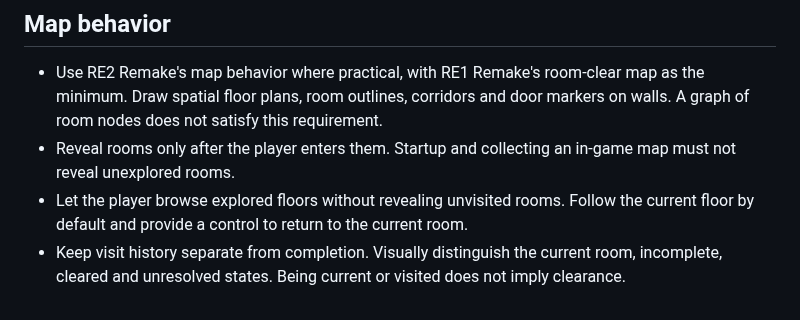
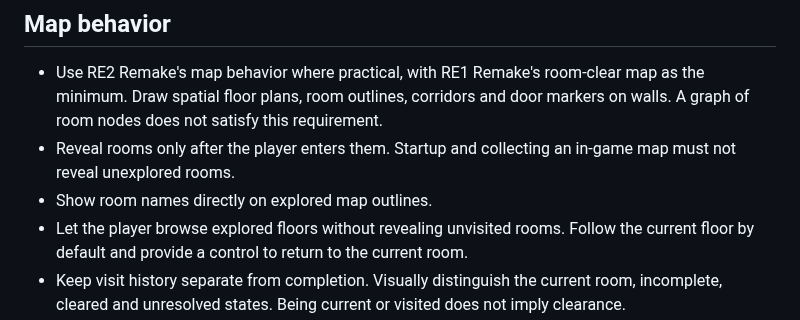
Before and after one commit to Adamekka/re-map, a Markdown page: AGENTS.md, the part around the change. GitHub-like rendering.

Commit message:
feat(ui): label rooms with names
Author: gpt-6.1-sol

```diff
--- a/AGENTS.md
+++ b/AGENTS.md
@@ -12,6 +12,7 @@
 
 - Use RE2 Remake's map behavior where practical, with RE1 Remake's room-clear map as the minimum. Draw spatial floor plans, room outlines, corridors and door markers on walls. A graph of room nodes does not satisfy this requirement.
 - Reveal rooms only after the player enters them. Startup and collecting an in-game map must not reveal unexplored rooms.
+- Show room names directly on explored map outlines.
 - Let the player browse explored floors without revealing unvisited rooms. Follow the current floor by default and provide a control to return to the current room.
 - Keep visit history separate from completion. Visually distinguish the current room, incomplete, cleared and unresolved states. Being current or visited does not imply clearance.
 - Track locked and unlocked doors from game state. Keep observed passage separate from unlock knowledge.
```
Also changed, not shown: docs/images/map.jpg, 2 other files.
